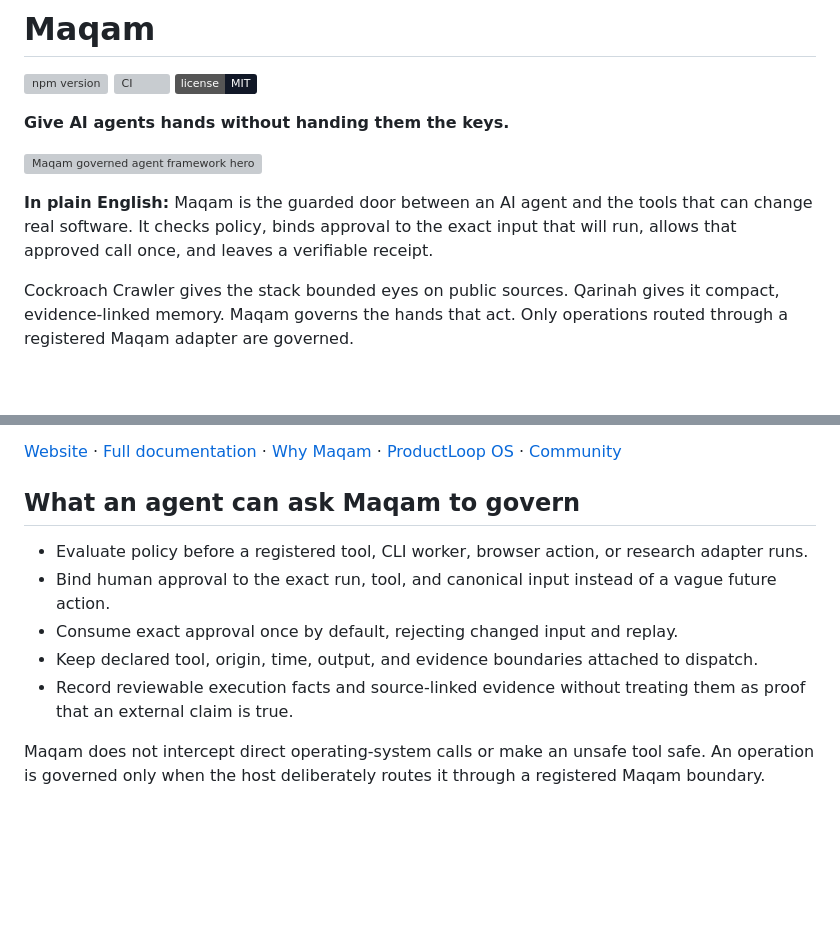
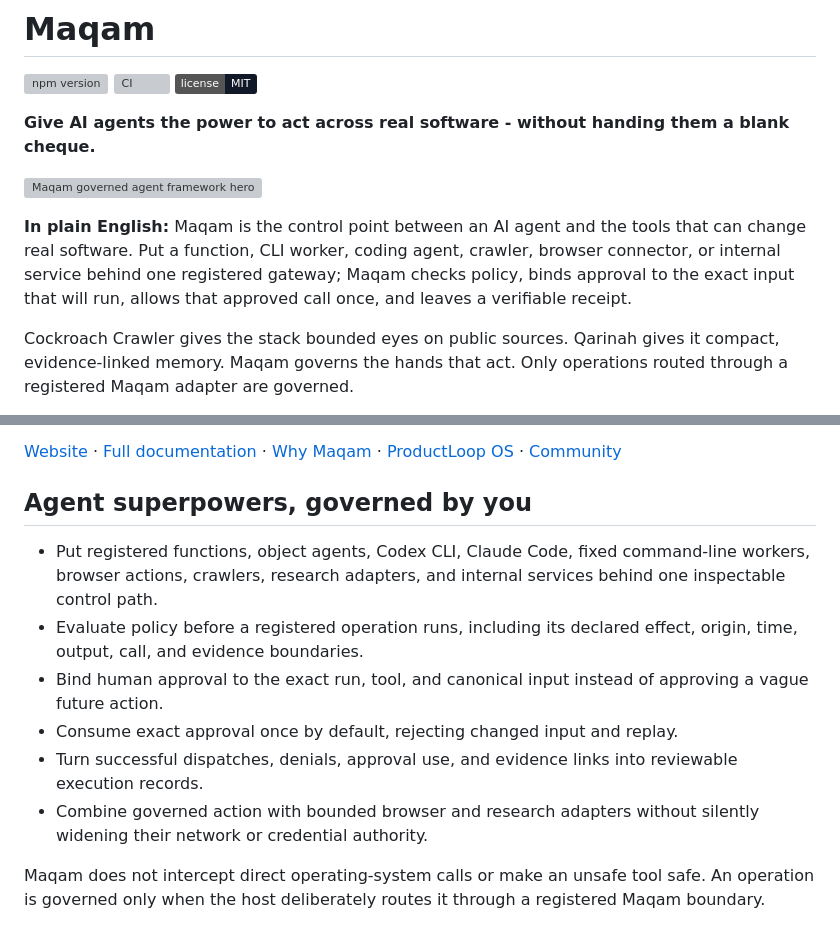
Before and after one commit to AjnasNB/maqam, a Markdown page: README.md, 2 parts joined by grey strips. Drawn GitHub-style; badges without logos; blank space fills up the shorter version; grey boxes are pictures that could not be loaded.

Commit message:
docs: lead with governed agent capabilities (#51)
## What changed

- lead with Maqam's value as the control point for agents acting across
real software
- name the function, object-agent, coding-agent, CLI, browser, crawler,
research, and internal-service surfaces it can govern
- present exact approvals, replay rejection, evidence, and bounded
composition as user-facing capabilities
- retain the explicit boundary that only deliberately registered
operations are governed

## Why

The README should communicate the power Maqam gives developers before
asking them to absorb its internal architecture.

## Validation

- `npm test`
- 344 tests passed
- `git diff --check`

```diff
--- a/README.md
+++ b/README.md
@@ -4,11 +4,11 @@
 [![CI](https://github.com/AjnasNB/maqam/actions/workflows/ci.yml/badge.svg)](https://github.com/AjnasNB/maqam/actions/workflows/ci.yml)
 [![License: MIT](https://img.shields.io/badge/license-MIT-111827.svg)](https://github.com/AjnasNB/maqam/blob/main/LICENSE)
 
-**Give AI agents hands without handing them the keys.**
+**Give AI agents the power to act across real software - without handing them a blank cheque.**
 
 ![Maqam governed agent framework hero](https://raw.githubusercontent.com/AjnasNB/maqam/main/app/assets/maqam-readme-hero.png)
 
-**In plain English:** Maqam is the guarded door between an AI agent and the tools that can change real software. It checks policy, binds approval to the exact input that will run, allows that approved call once, and leaves a verifiable receipt.
+**In plain English:** Maqam is the control point between an AI agent and the tools that can change real software. Put a function, CLI worker, coding agent, crawler, browser connector, or internal service behind one registered gateway; Maqam checks policy, binds approval to the exact input that will run, allows that approved call once, and leaves a verifiable receipt.
 
 Cockroach Crawler gives the stack bounded eyes on public sources. Qarinah gives it compact, evidence-linked memory. Maqam governs the hands that act. Only operations routed through a registered Maqam adapter are governed.
 
@@ -24,13 +24,14 @@ The crawler is not the product center; it is one built-in connector. Maqam gover
 
 [Website](https://maqamagent.com/) · [Full documentation](https://maqamagent.com/docs/) · [Why Maqam](https://maqamagent.com/why/) · [ProductLoop OS](https://maqamagent.com/docs/productloop/) · [Community](https://maqamagent.com/community/)
 
-## What an agent can ask Maqam to govern
+## Agent superpowers, governed by you
 
-- Evaluate policy before a registered tool, CLI worker, browser action, or research adapter runs.
-- Bind human approval to the exact run, tool, and canonical input instead of a vague future action.
+- Put registered functions, object agents, Codex CLI, Claude Code, fixed command-line workers, browser actions, crawlers, research adapters, and internal services behind one inspectable control path.
+- Evaluate policy before a registered operation runs, including its declared effect, origin, time, output, call, and evidence boundaries.
+- Bind human approval to the exact run, tool, and canonical input instead of approving a vague future action.
 - Consume exact approval once by default, rejecting changed input and replay.
-- Keep declared tool, origin, time, output, and evidence boundaries attached to dispatch.
-- Record reviewable execution facts and source-linked evidence without treating them as proof that an external claim is true.
+- Turn successful dispatches, denials, approval use, and evidence links into reviewable execution records.
+- Combine governed action with bounded browser and research adapters without silently widening their network or credential authority.
 
 Maqam does not intercept direct operating-system calls or make an unsafe tool safe. An operation is governed only when the host deliberately routes it through a registered Maqam boundary.
 
```
